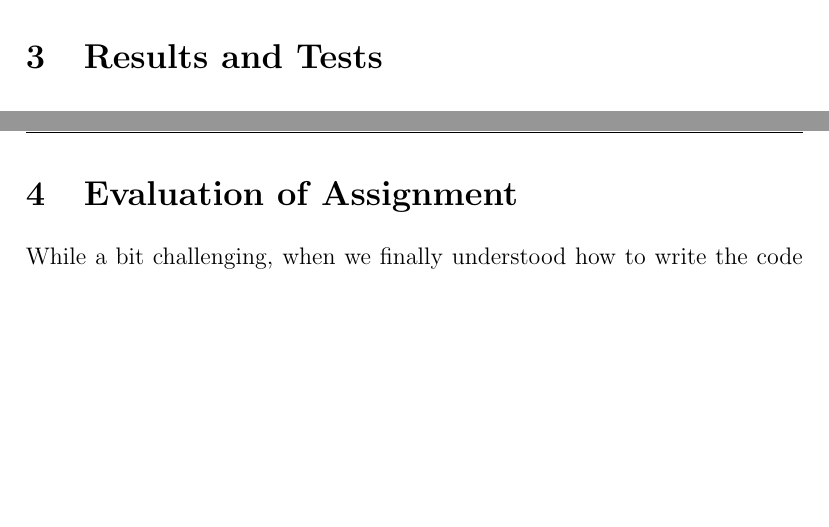
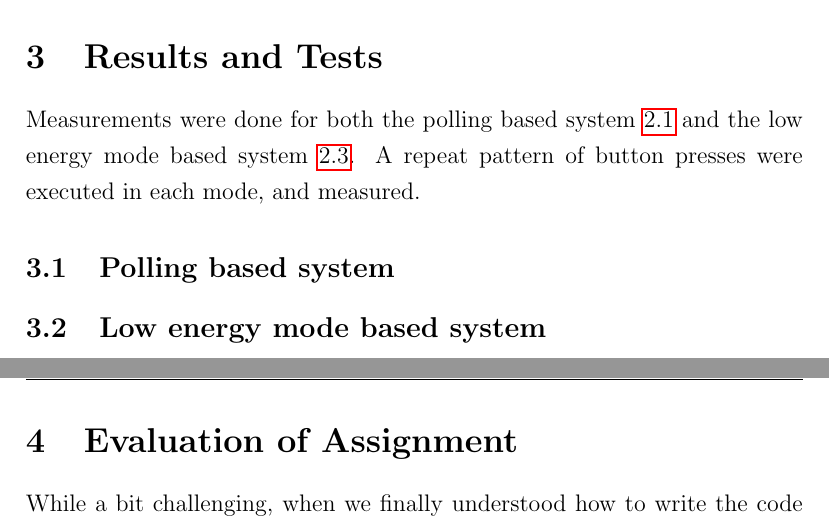
Before and after one commit to peterhgombos/EEDS, a LaTeX paper (ex1/report/report.tex, which reads ex1/report/results.tex): two parts of pages 10 and 11 of 13, joined at a grey line, cut so that both start at the same text, the shorter picture padded with empty space. Compiled offline with pdfLaTeX.

Commit message:
add start of results and test section

```diff
--- a/ex1/report/results.tex
+++ b/ex1/report/results.tex
@@ -1 +1,7 @@
 \section{Results and Tests}
+
+Measurements were done for both the polling based system \ref{subsection:polling} and the low energy mode based system \ref{subsection:low-energy}. A repeat pattern of button presses were executed in each mode, and measured.
+
+\subsection{Polling based system}
+
+\subsection{Low energy mode based system}
```
Also changed, not shown: ex1/report/description.tex (+3 -0 lines).
